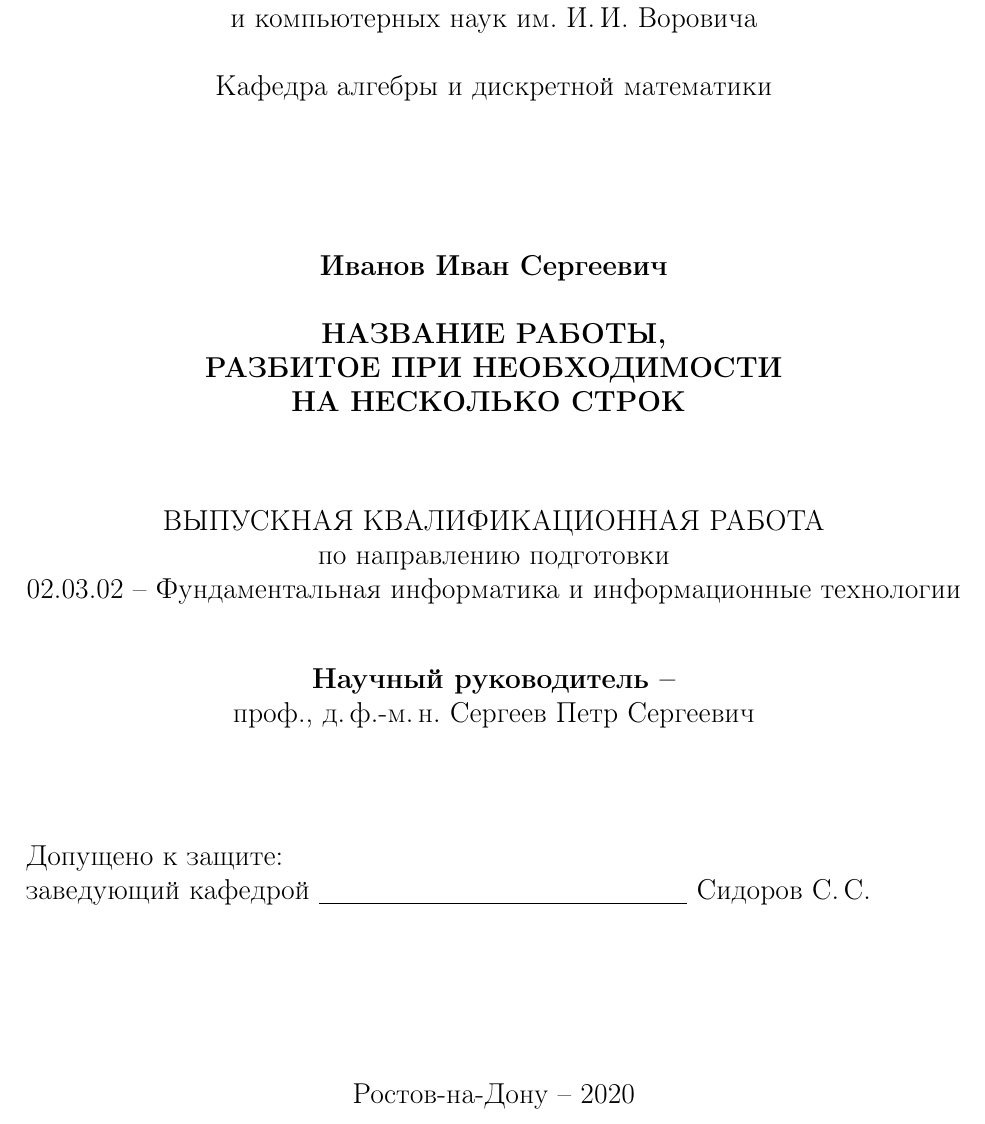
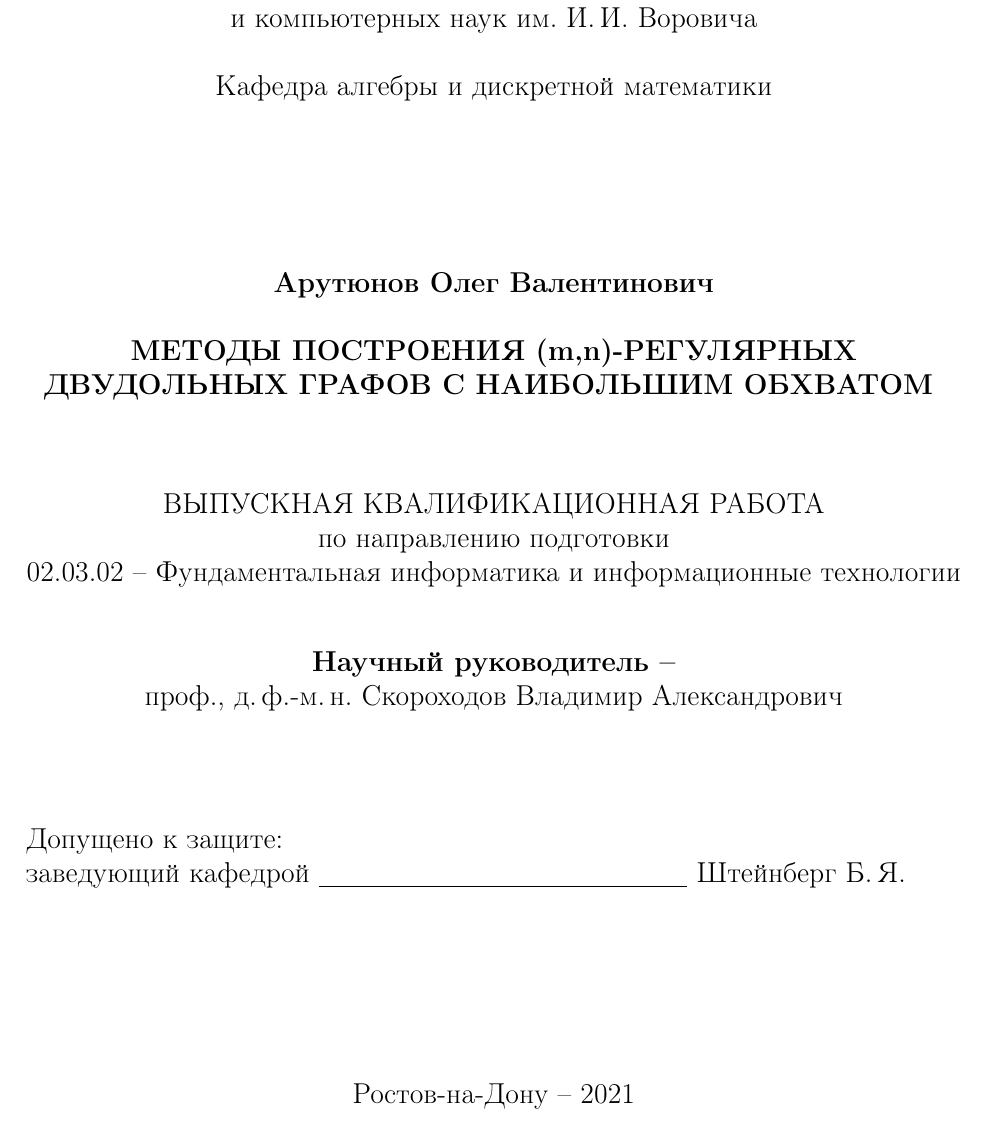
Before and after one commit to Tetrergeru/Diploma, a LaTeX thesis (mmcs-thesis2020.tex, which reads TitulBak.tex): part of page 1 of 10, cut so that both start at the same text. Compiled offline with pdfLaTeX.

Commit message:
Fix title

```diff
--- a/TitulBak.tex
+++ b/TitulBak.tex
@@ -26,31 +26,25 @@
 
 \vfill
 % Фамилия Имя Отчество студента
-\textbf{Иванов Иван Сергеевич}
+\textbf{Арутюнов Олег Валентинович}
 
 \vspace{\baselineskip}
 %НАЗВАНИЕ РАБОТЫ должно полностью соответствовать
 % приказу по ЮФУ (для выпускных квалификационных работ)
-{\bf НАЗВАНИЕ РАБОТЫ, \\
-РАЗБИТОЕ ПРИ НЕОБХОДИМОСТИ \\
-НА НЕСКОЛЬКО СТРОК }
+{\bf МЕТОДЫ ПОСТРОЕНИЯ (m,n)-РЕГУЛЯРНЫХ ДВУДОЛЬНЫХ ГРАФОВ С НАИБОЛЬШИМ ОБХВАТОМ }
 
 \vspace{15mm}
 ВЫПУСКНАЯ КВАЛИФИКАЦИОННАЯ РАБОТА\\
 по направлению подготовки\\
-% Направление обучения
-% раскомментируйте нужную строчку
 02.03.02~-- Фундаментальная информатика и информационные технологии
-% 01.03.01~-- Математика
-% 01.03.02~-- Прикладная математика и информатика
-% 01.03.03~-- Механика и математическое моделирование
+
 
 
 \vspace{10mm}
 \textbf{Научный руководитель~--}\\
 % указать данные о руководителе
 % должность, степень, звание Фамилия Имя Отчество
-проф., д.\,ф.-м.\,н. Сергеев Петр Сергеевич
+проф., д.\,ф.-м.\,н. Скороходов Владимир Александрович
 
 \vspace{15mm}
 
@@ -59,7 +53,7 @@
 % заведующего выпускающей кафедры
 \begin{flushleft}
 Допущено к защите:\\
-заведующий кафедрой \underline{\hspace*{65mm}} Сидоров С.\,С.
+заведующий кафедрой \underline{\hspace*{65mm}} Штейнберг Б.\,Я.
 \end{flushleft}
 
 
@@ -67,7 +61,7 @@
 
 \vfill
 % год!
-Ростов-на-Дону -- 2020
+Ростов-на-Дону -- 2021
 
 \end{center}
 
```
